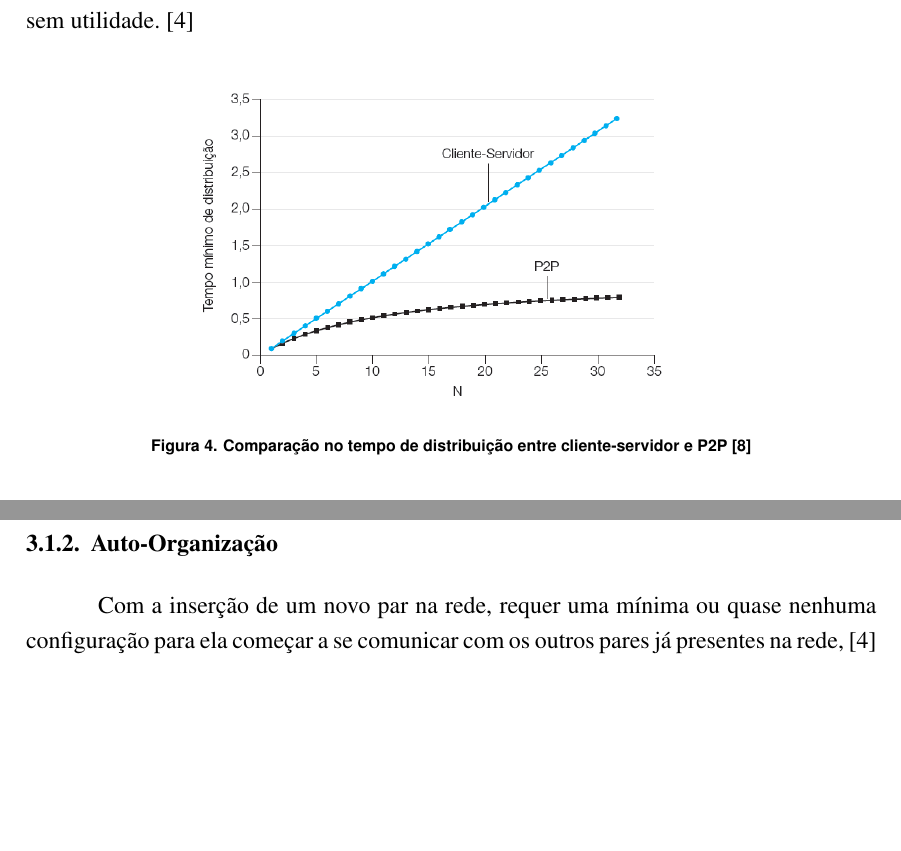
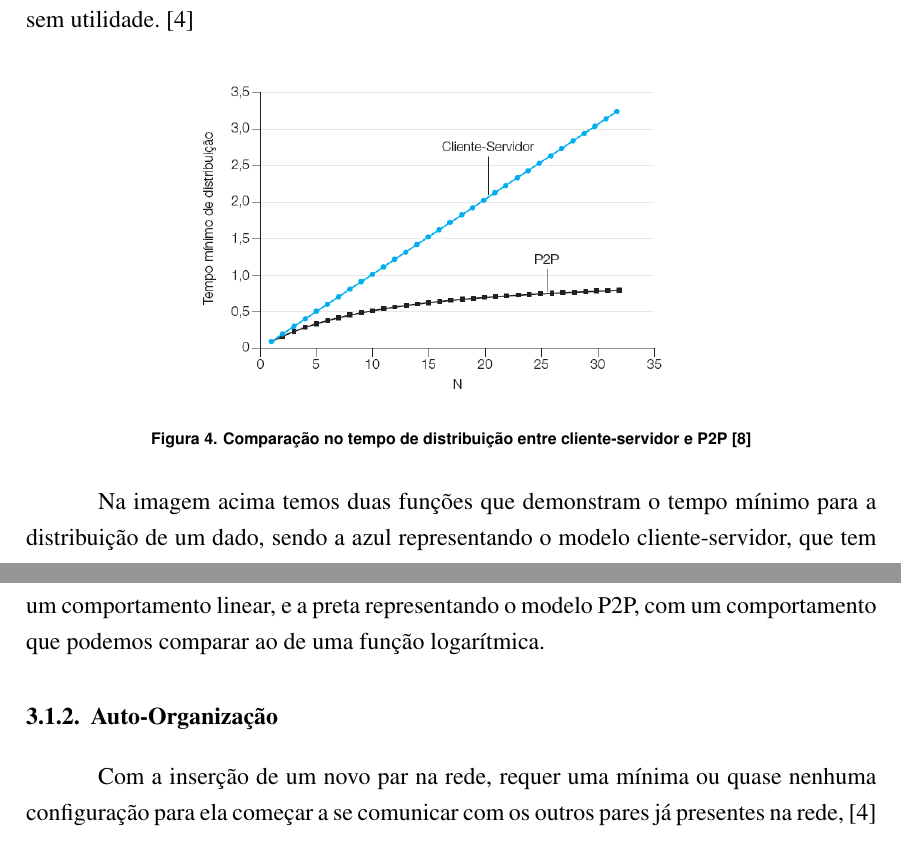
Before and after one commit to Enjiro/UNIFEI-COM240-Peer-To-Peer, a LaTeX document (document.tex): two parts of pages 7 and 8 of 15, joined at a grey line, cut so that both start at the same text, the shorter picture padded with empty space. Compiled offline with pdfLaTeX.

Commit message:
Discussão
Inserção da descrição para a imagem sa seção "Discussão".

```diff
--- a/document.tex
+++ b/document.tex
@@ -162,7 +162,7 @@ A rede cresce de acordo com o aumento dos provedores e consumidores inseridos ne
 		\caption{Comparação no tempo de distribuição entre cliente-servidor e P2P \cite{Kurose}}
 	\end{center}
 \end{figure}
-
+Na imagem acima temos duas funções que demonstram o tempo mínimo para a distribuição de um dado, sendo a azul representando o modelo cliente-servidor, que tem um comportamento linear, e a preta representando o modelo P2P, com um comportamento que podemos comparar ao de uma função logarítmica.
 \subsubsection{Auto-Organização}
 Com a inserção de um novo par na rede, requer uma mínima ou quase nenhuma configuração para ela começar a se comunicar com os outros pares já presentes na rede,\cite{ACohenBAD}
 
```
Also changed, not shown: document.pdf, 3 other files.
